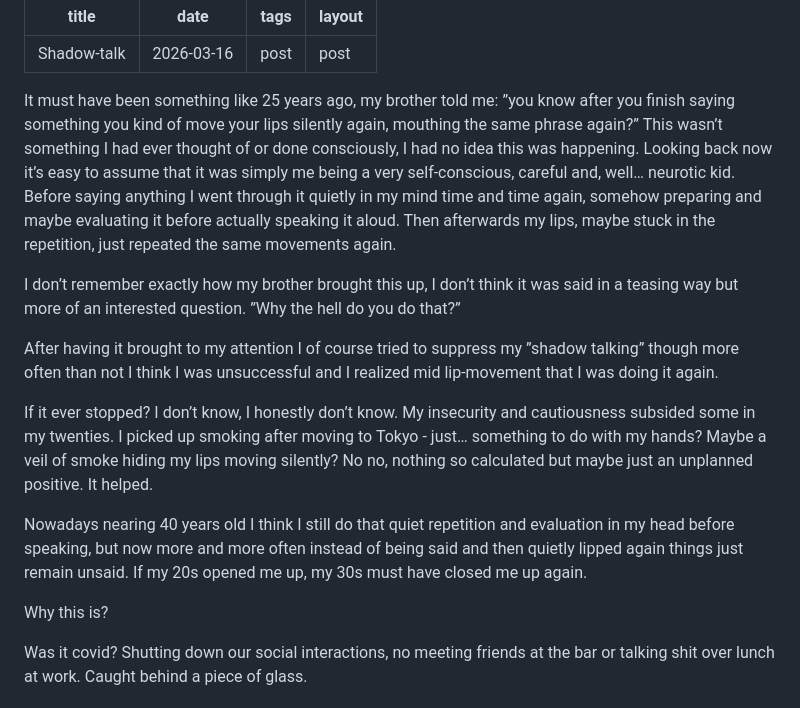
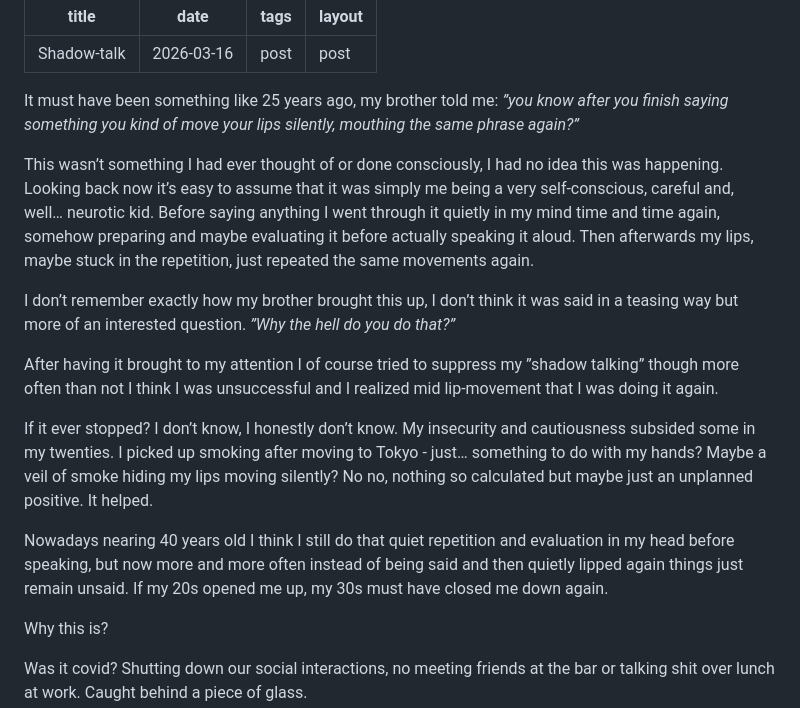
Before and after one commit to fyrkant/mattias.rocks, a Markdown page: posts/shadow-talk.md, the part around the change. Drawn GitHub-style.

```diff
--- a/posts/shadow-talk.md
+++ b/posts/shadow-talk.md
@@ -5,15 +5,17 @@ tags: post
 layout: post
 ---
 
-It must have been something like 25 years ago, my brother told me: ”you know after you finish saying something you kind of move your lips silently again, mouthing the same phrase again?” This wasn’t something I had ever thought of or done consciously, I had no idea this was happening. Looking back now it’s easy to assume that it was simply me being a very self-conscious, careful and, well… neurotic kid. Before saying anything I went through it quietly in my mind time and time again, somehow preparing and maybe evaluating it before actually speaking it aloud. Then afterwards my lips, maybe stuck in the repetition, just repeated the same movements again.
+It must have been something like 25 years ago, my brother told me: *”you know after you finish saying something you kind of move your lips silently, mouthing the same phrase again?”*
 
-I don’t remember exactly how my brother brought this up, I don’t think it was said in a teasing way but more of an interested question. ”Why the hell do you do that?”
+This wasn’t something I had ever thought of or done consciously, I had no idea this was happening. Looking back now it’s easy to assume that it was simply me being a very self-conscious, careful and, well… neurotic kid. Before saying anything I went through it quietly in my mind time and time again, somehow preparing and maybe evaluating it before actually speaking it aloud. Then afterwards my lips, maybe stuck in the repetition, just repeated the same movements again.
+
+I don’t remember exactly how my brother brought this up, I don’t think it was said in a teasing way but more of an interested question. *”Why the hell do you do that?”*
 
 After having it brought to my attention I of course tried to suppress my ”shadow  talking” though more often than not I think I was unsuccessful and I realized mid lip-movement that I was doing it again.
 
 If it ever stopped? I don’t know, I honestly don’t know. My insecurity and cautiousness subsided some in my twenties. I picked up smoking after moving to Tokyo - just… something to do with my hands? Maybe a veil of smoke hiding my lips moving silently? No no, nothing so calculated but maybe just an unplanned positive. It helped.
 
-Nowadays nearing 40 years old I think I still do that quiet repetition and evaluation in my head before speaking, but now more and more often instead of being said and then quietly lipped again things just remain unsaid. If my 20s opened me up, my 30s must have closed me up again.
+Nowadays nearing 40 years old I think I still do that quiet repetition and evaluation in my head before speaking, but now more and more often instead of being said and then quietly lipped again things just remain unsaid. If my 20s opened me up, my 30s must have closed me down again.
 
 Why this is?
 
```
